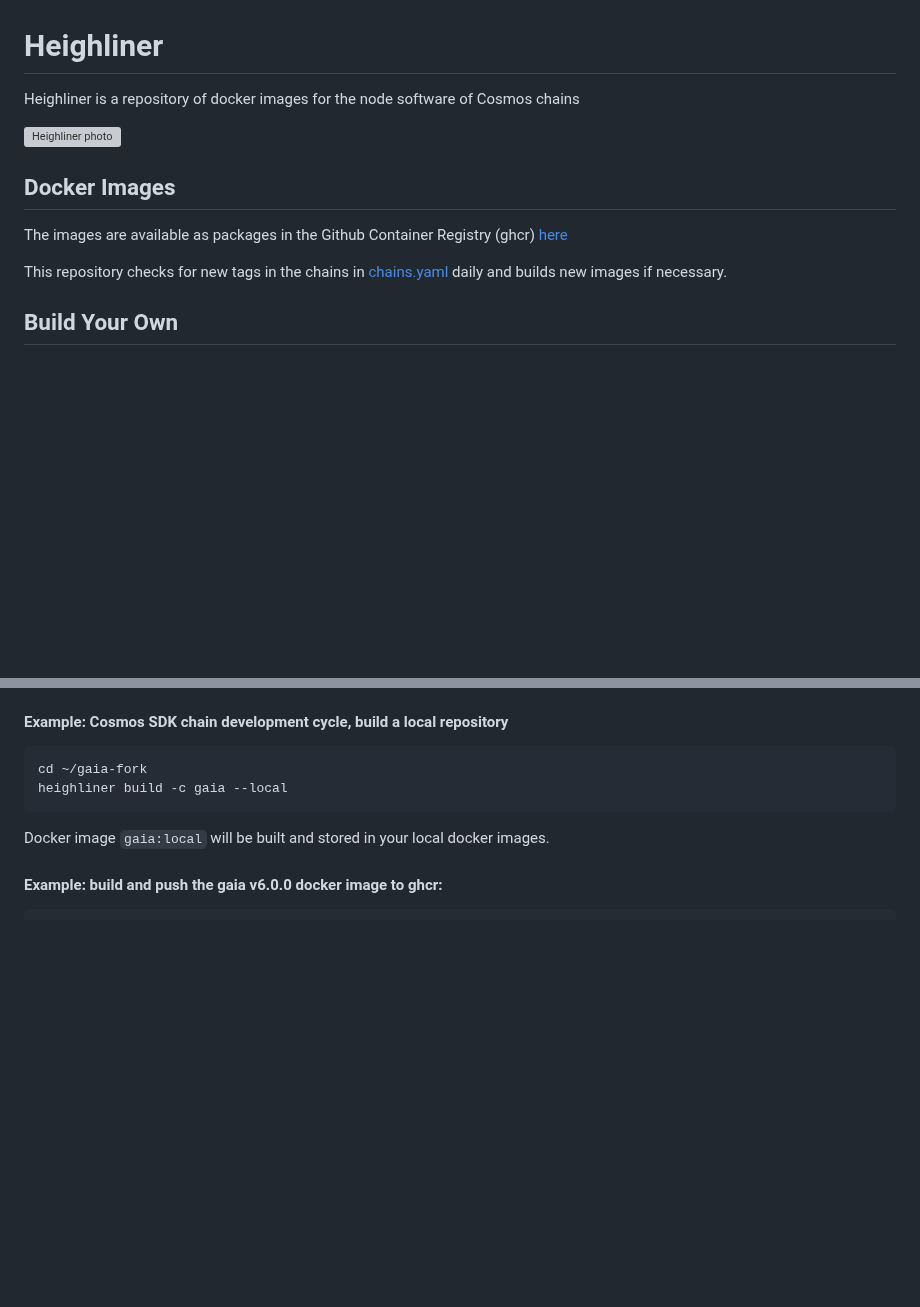
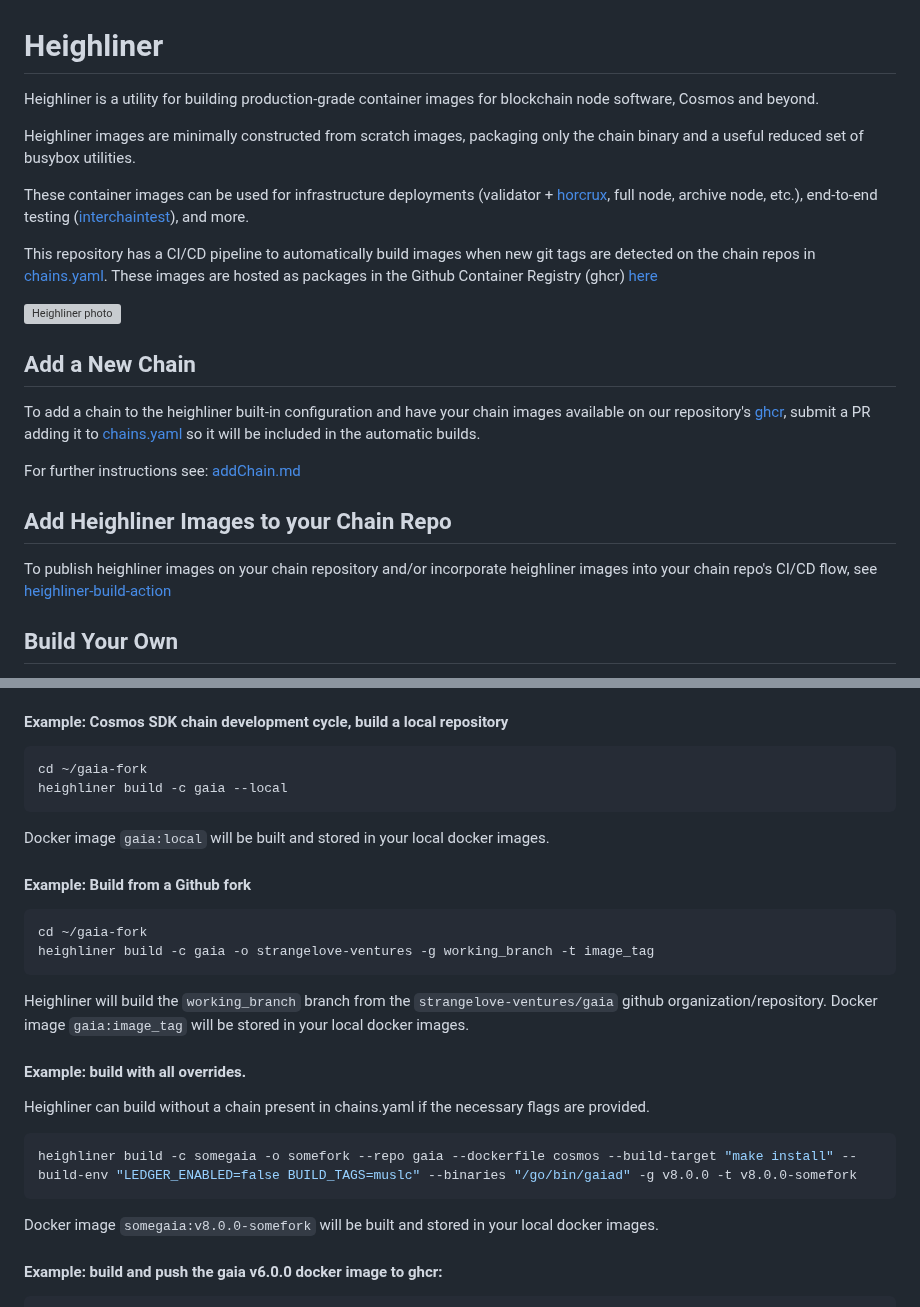
Before and after one commit to discoveryworks/readme-dot-lint, a Markdown page: to_be_linted-foreign_repos/heighliner/README.md, 2 parts joined by grey strips. Rendered like a GitHub page; blank space fills up the shorter version; grey boxes are pictures that could not be loaded.

Commit message:
Update local README to match upstream.

````diff
--- a/to_be_linted-foreign_repos/heighliner/README.md
+++ b/to_be_linted-foreign_repos/heighliner/README.md
@@ -1,14 +1,24 @@
 # Heighliner
 
-Heighliner is a repository of docker images for the node software of Cosmos chains
+Heighliner is a utility for building production-grade container images for blockchain node software, Cosmos and beyond.
+
+Heighliner images are minimally constructed from scratch images, packaging only the chain binary and a useful reduced set of busybox utilities.
+
+These container images can be used for infrastructure deployments (validator + [horcrux](https://github.com/strangelove-ventures/horcrux), full node, archive node, etc.), end-to-end testing ([interchaintest](https://github.com/strangelove-ventures/interchaintest)), and more.
+
+This repository has a CI/CD pipeline to automatically build images when new git tags are detected on the chain repos in [chains.yaml](./chains.yaml). These images are hosted as packages in the Github Container Registry (ghcr) [here](https://github.com/orgs/strangelove-ventures/packages?repo_name=heighliner)
 
 ![Heighliner photo](https://static.wikia.nocookie.net/dune/images/7/72/51mMK0akBOL._AC_SY400_-1.jpg/revision/latest)
 
-## Docker Images
+## Add a New Chain
 
-The images are available as packages in the Github Container Registry (ghcr) [here](https://github.com/orgs/strangelove-ventures/packages?repo_name=heighliner)
+To add a chain to the heighliner built-in configuration and have your chain images available on our repository's [ghcr](https://github.com/orgs/strangelove-ventures/packages?repo_name=heighliner), submit a PR adding it to [chains.yaml](./chains.yaml) so it will be included in the automatic builds.
 
-This repository checks for new tags in the chains in [chains.yaml](./chains.yaml) daily and builds new images if necessary.
+For further instructions see: [addChain.md](./addChain.md)
+
+## Add Heighliner Images to your Chain Repo
+
+To publish heighliner images on your chain repository and/or incorporate heighliner images into your chain repo's CI/CD flow, see [heighliner-build-action](https://github.com/strangelove-ventures/heighliner-build-action)
 
 ## Build Your Own
 
@@ -36,6 +46,25 @@ heighliner build -c gaia --local
 
 Docker image `gaia:local` will be built and stored in your local docker images.
 
+#### Example: Build from a Github fork
+
+```bash
+cd ~/gaia-fork
+heighliner build -c gaia -o strangelove-ventures -g working_branch -t image_tag
+```
+
+Heighliner will build the `working_branch` branch from the `strangelove-ventures/gaia` github organization/repository. Docker image `gaia:image_tag` will be stored in your local docker images.
+
+#### Example: build with all overrides.
+
+Heighliner can build without a chain present in chains.yaml if the necessary flags are provided.
+
+```bash
+heighliner build -c somegaia -o somefork --repo gaia --dockerfile cosmos --build-target "make install" --build-env "LEDGER_ENABLED=false BUILD_TAGS=muslc" --binaries "/go/bin/gaiad" -g v8.0.0 -t v8.0.0-somefork
+```
+
+Docker image `somegaia:v8.0.0-somefork` will be built and stored in your local docker images.
+
 #### Example: build and push the gaia v6.0.0 docker image to ghcr:
 
 ```bash
````
Also changed, not shown: other parts of to_be_linted-foreign_repos/heighliner/README.md (+4 -7 lines).
